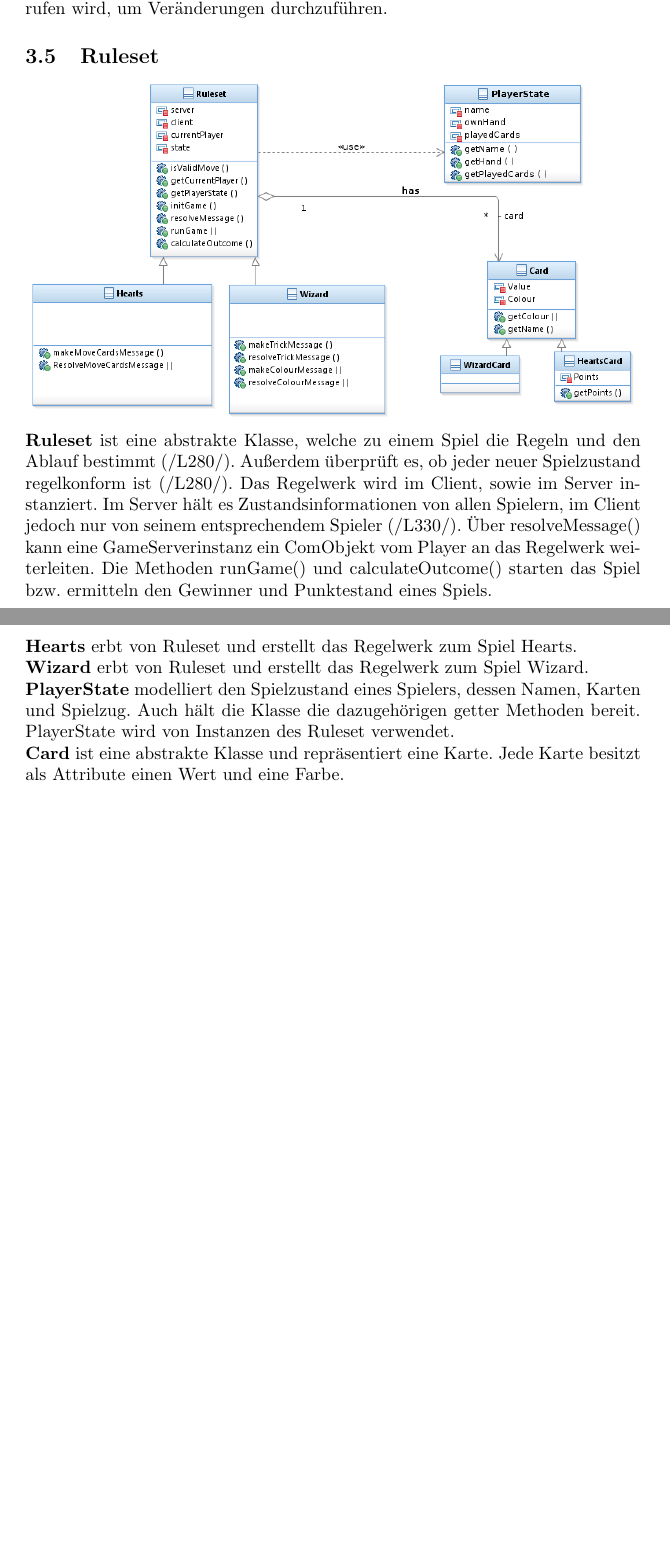
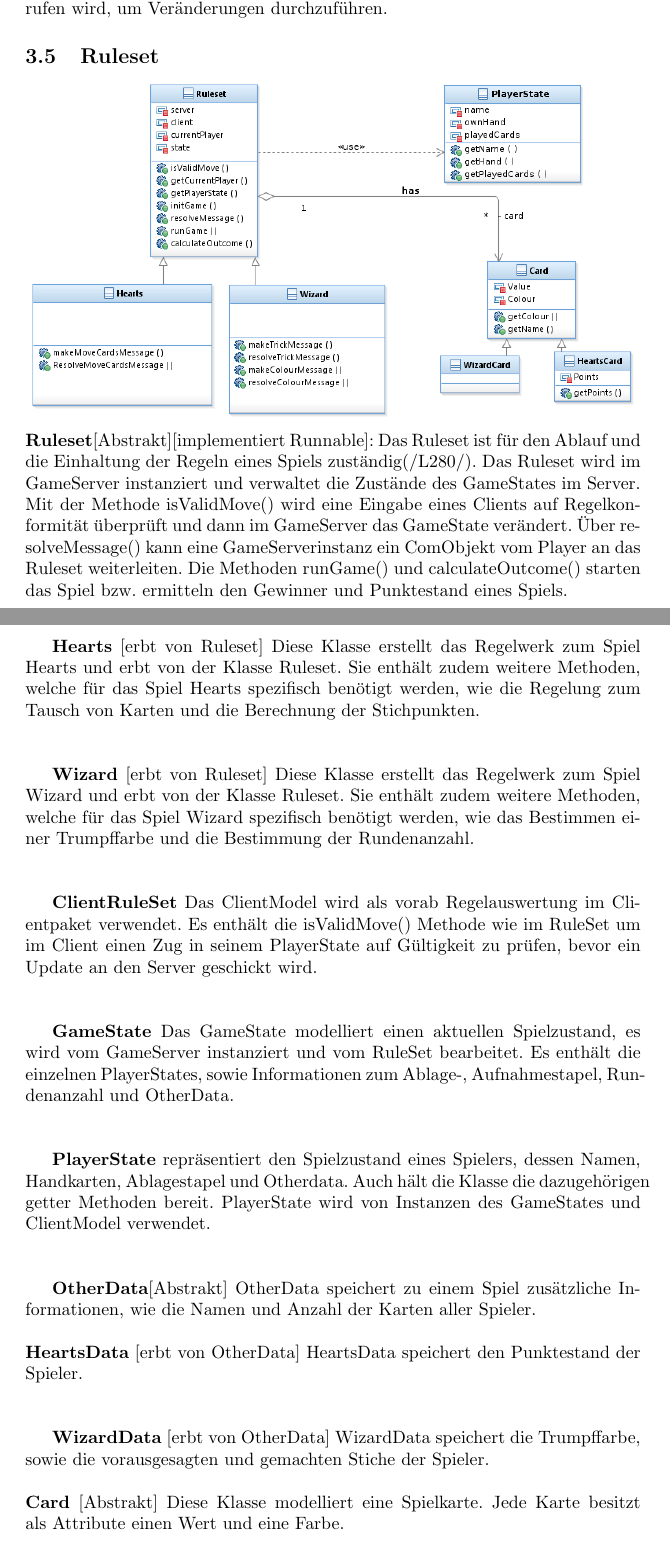
Before and after one commit to Dravian/Netwizhearts, a LaTeX document (Entwurf.tex): two parts of pages 10 and 11 of 15, joined at a grey line, cut so that both start at the same text, the shorter picture padded with empty space. Compiled offline with pdfLaTeX.

Commit message:
RulesetBeschreibung

```diff
--- a/Entwurf.tex
+++ b/Entwurf.tex
@@ -141,14 +141,25 @@ Es besteht aus veschiedenen Panelobjekten, welche je nach Regelwerk auf das Spie
 
 \subsection{Ruleset}
 \includegraphics[width=\textwidth]{Ruleset}
-\textbf{Ruleset} ist eine abstrakte Klasse, welche zu einem Spiel die Regeln und den Ablauf bestimmt (/L280/). Außerdem überprüft es, ob jeder neuer Spielzustand regelkonform ist (/L280/). Das Regelwerk wird im Client, sowie im Server instanziert. Im Server hält es Zustandsinformationen von allen Spielern, im Client jedoch nur von seinem entsprechendem Spieler (/L330/). Über resolveMessage() kann eine GameServerinstanz ein ComObjekt vom Player an das Regelwerk weiterleiten. Die Methoden runGame() und calculateOutcome() starten das Spiel bzw. ermitteln den Gewinner und Punktestand eines Spiels. \\
-		\textbf{Hearts} erbt von Ruleset und erstellt das Regelwerk zum Spiel Hearts. \\
-		\textbf{Wizard} erbt von Ruleset und erstellt das Regelwerk zum Spiel Wizard. \\
-		\textbf{PlayerState} modelliert den Spielzustand eines Spielers, dessen Namen, Karten und Spielzug. Auch hält die Klasse die dazugehörigen getter Methoden bereit. PlayerState wird von Instanzen des Ruleset verwendet. \\
-		\textbf{Card} ist eine abstrakte Klasse und repräsentiert eine Karte. Jede Karte besitzt als Attribute einen Wert und eine Farbe. \\
-		\textbf{HeartsCard} repräsentiert eine Karte aus dem Spiel Hearts. \\
-		\textbf{WizardCard} repräsentiert eine Karte aus dem Spiel Wizard.
+		\textbf{Ruleset}[Abstrakt][implementiert Runnable]: Das Ruleset  ist für den Ablauf und die Einhaltung der Regeln eines Spiels zuständig(/L280/). Das Ruleset wird im GameServer instanziert und verwaltet die Zustände des GameStates im Server. Mit der Methode isValidMove() wird eine Eingabe eines Clients auf Regelkonformität überprüft und dann im GameServer  das GameState verändert. Über resolveMessage() kann eine GameServerinstanz ein ComObjekt vom Player an das Ruleset weiterleiten. Die Methoden runGame() und calculateOutcome() starten das Spiel bzw. ermitteln den Gewinner und Punktestand eines Spiels. \\ \\
 
+		\textbf{Hearts} [erbt von Ruleset]  Diese Klasse erstellt das Regelwerk zum Spiel Hearts und erbt von der Klasse Ruleset. Sie enthält zudem weitere Methoden, welche für das Spiel Hearts spezifisch benötigt werden, wie die Regelung zum Tausch von Karten und die Berechnung der Stichpunkten. \\ \\
+
+		\textbf{Wizard} [erbt von Ruleset] Diese Klasse erstellt das Regelwerk zum Spiel Wizard und erbt von der Klasse Ruleset. Sie enthält zudem weitere Methoden, welche für das Spiel Wizard spezifisch benötigt werden, wie das Bestimmen einer Trumpffarbe und die Bestimmung der Rundenanzahl. \\ \\
+
+		\textbf{ClientRuleSet}  Das ClientModel wird als vorab Regelauswertung im Clientpaket verwendet. Es enthält die isValidMove() Methode wie im RuleSet um im Client einen Zug in seinem PlayerState auf Gültigkeit zu prüfen, bevor ein Update an den Server geschickt wird. \\ \\
+
+		\textbf{GameState} Das GameState modelliert einen aktuellen Spielzustand, es wird vom GameServer instanziert und vom RuleSet bearbeitet. Es enthält die einzelnen PlayerStates, sowie Informationen zum Ablage-, Aufnahmestapel, Rundenanzahl und OtherData. \\ \\
+
+		\textbf{PlayerState} repräsentiert den Spielzustand eines Spielers, dessen Namen, Handkarten, Ablagestapel und Otherdata. Auch hält die Klasse die dazugehörigen getter Methoden bereit. PlayerState wird von Instanzen des GameStates und ClientModel verwendet. \\ \\
+
+		\textbf{OtherData}[Abstrakt] OtherData speichert zu einem Spiel zusätzliche Informationen, wie die Namen und Anzahl der Karten aller Spieler. \\ \\
+		\textbf{HeartsData} [erbt von OtherData] HeartsData speichert den Punktestand der Spieler. \\ \\
+
+		\textbf{WizardData} [erbt von OtherData] WizardData speichert die Trumpffarbe, sowie die vorausgesagten und gemachten Stiche der Spieler. \\ \\
+		\textbf{Card} [Abstrakt] Diese Klasse modelliert eine Spielkarte. Jede Karte besitzt als Attribute einen Wert und eine Farbe. \\ \\
+		\textbf{HeartsCard} [erbt von Card]  HeartsData modelliert eine Karte aus dem Spiel Hearts. \\ \\
+		\textbf{WizardCard} [erbt von Card] WizardData modelliert eine Karte aus dem Spiel Wizard. \\ \\
 \subsection{ComObjects}
 \includegraphics[width=\textwidth]{ComDiagram}
 \textbf{ComObject} Grundlegende ComObject Klasse von der alle anderen erben.\\
```
